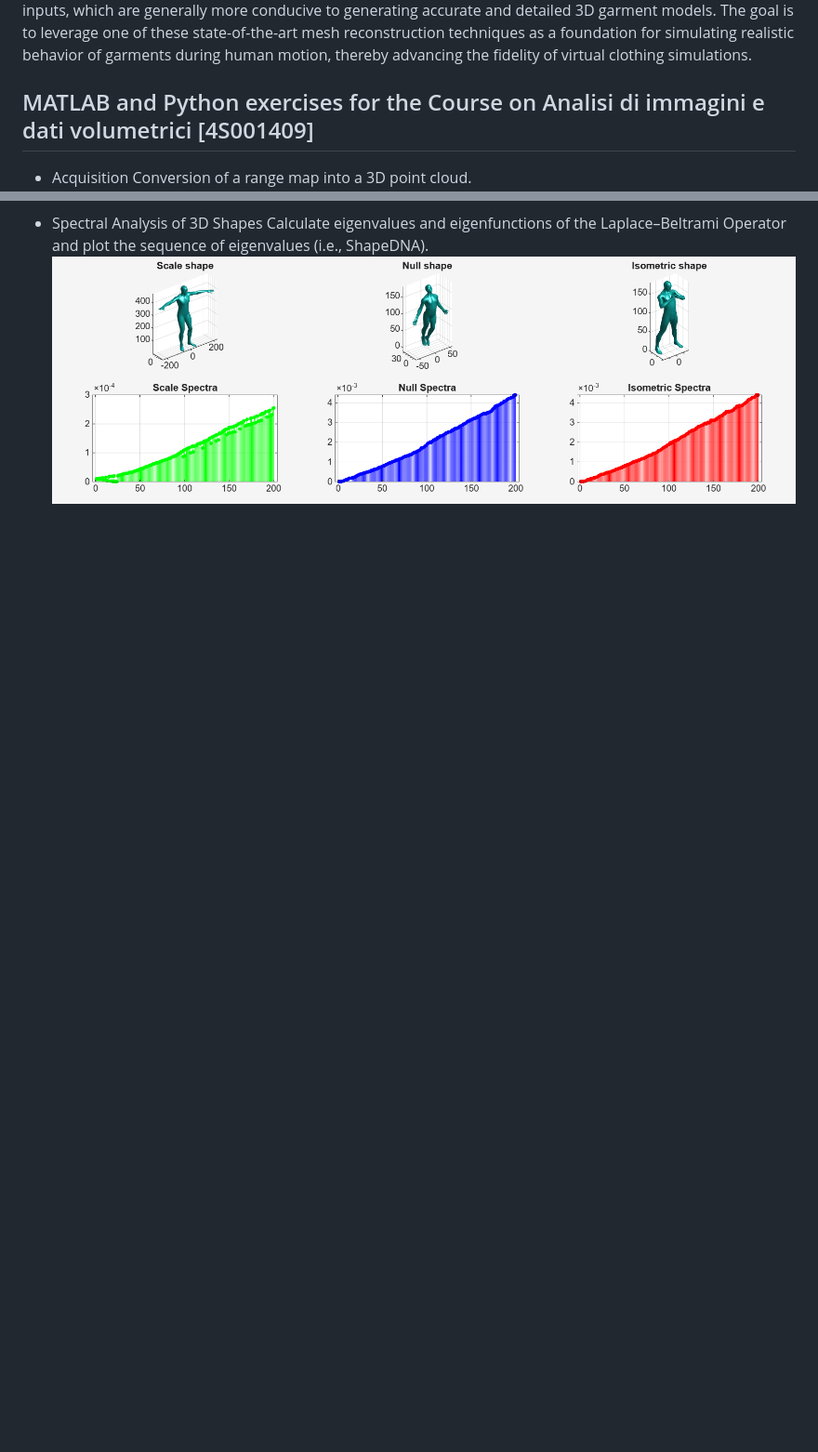
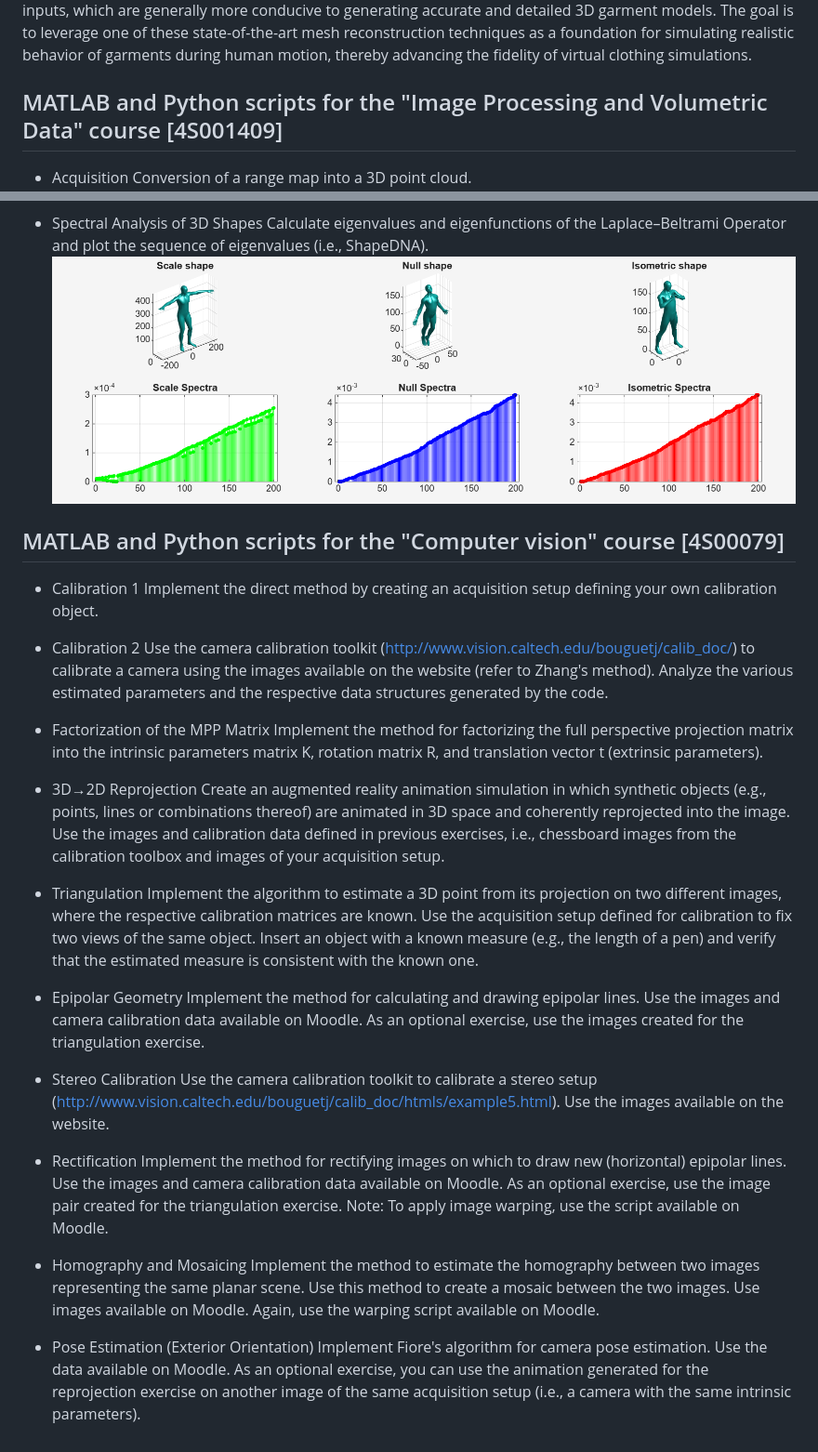
Before and after one commit to rosarusso/computer-vision, a Markdown page: README.md, 2 parts joined by grey strips. Shown: that part at 93% size. Rendered like a GitHub page; blank space fills up the shorter version.

Commit message:
Add computer vision section

```diff
--- a/README.md
+++ b/README.md
@@ -7,7 +7,8 @@ The report begins by presenting an overview of selected works (mostly from 2015
 The goal is to leverage one of these state-of-the-art mesh reconstruction techniques as a foundation for simulating realistic behavior of garments during human motion, thereby advancing the fidelity of virtual clothing simulations.
 
 
-## MATLAB and Python exercises for the Course on Analisi di immagini e dati volumetrici [4S001409]
+## MATLAB and Python scripts for the "Image Processing and Volumetric Data" course [4S001409]
+
 * Acquisition
   Conversion of a range map into a 3D point cloud.
   ![](<./Analisi di immagini e dati volumetrici/Cloudpoint.jpg>)
@@ -48,3 +49,41 @@ The goal is to leverage one of these state-of-the-art mesh reconstruction techni
 * Spectral Analysis of 3D Shapes
   Calculate eigenvalues and eigenfunctions of the Laplace–Beltrami Operator and plot the sequence of eigenvalues (i.e., ShapeDNA).
   ![](<./Analisi di immagini e dati volumetrici/Meshes and Eigenvalue spectra.png>)
+
+## MATLAB and Python scripts for the "Computer vision" course [4S00079]
+
+* Calibration 1
+Implement the direct method by creating an acquisition setup defining your own calibration object.
+
+* Calibration 2
+Use the camera calibration toolkit (http://www.vision.caltech.edu/bouguetj/calib_doc/) to calibrate a camera using the images available on the website (refer to Zhang's method).
+Analyze the various estimated parameters and the respective data structures generated by the code.
+
+* Factorization of the MPP Matrix
+Implement the method for factorizing the full perspective projection matrix into the intrinsic parameters matrix K, rotation matrix R, and translation vector t (extrinsic parameters).
+
+* 3D→2D Reprojection
+Create an augmented reality animation simulation in which synthetic objects (e.g., points, lines or combinations thereof) are animated in 3D space and coherently reprojected into the image. Use the images and calibration data defined in previous exercises, i.e., chessboard images from the calibration toolbox and images of your acquisition setup.
+
+* Triangulation
+Implement the algorithm to estimate a 3D point from its projection on two different images, where the respective calibration matrices are known. Use the acquisition setup defined for calibration to fix two views of the same object. Insert an object with a known measure (e.g., the length of a pen) and verify that the estimated measure is consistent with the known one.
+
+* Epipolar Geometry
+Implement the method for calculating and drawing epipolar lines. Use the images and camera calibration data available on Moodle.
+As an optional exercise, use the images created for the triangulation exercise.
+
+* Stereo Calibration
+Use the camera calibration toolkit to calibrate a stereo setup (http://www.vision.caltech.edu/bouguetj/calib_doc/htmls/example5.html). Use the images available on the website.
+
+* Rectification
+Implement the method for rectifying images on which to draw new (horizontal) epipolar lines. Use the images and camera calibration data available on Moodle.
+As an optional exercise, use the image pair created for the triangulation exercise.
+Note: To apply image warping, use the script available on Moodle.
+
+* Homography and Mosaicing
+Implement the method to estimate the homography between two images representing the same planar scene. Use this method to create a mosaic between the two images.
+Use images available on Moodle. Again, use the warping script available on Moodle.
+
+* Pose Estimation (Exterior Orientation)
+Implement Fiore's algorithm for camera pose estimation. Use the data available on Moodle.
+As an optional exercise, you can use the animation generated for the reprojection exercise on another image of the same acquisition setup (i.e., a camera with the same intrinsic parameters).
```
Also changed, not shown: Visione computazionale/README.md (added).
